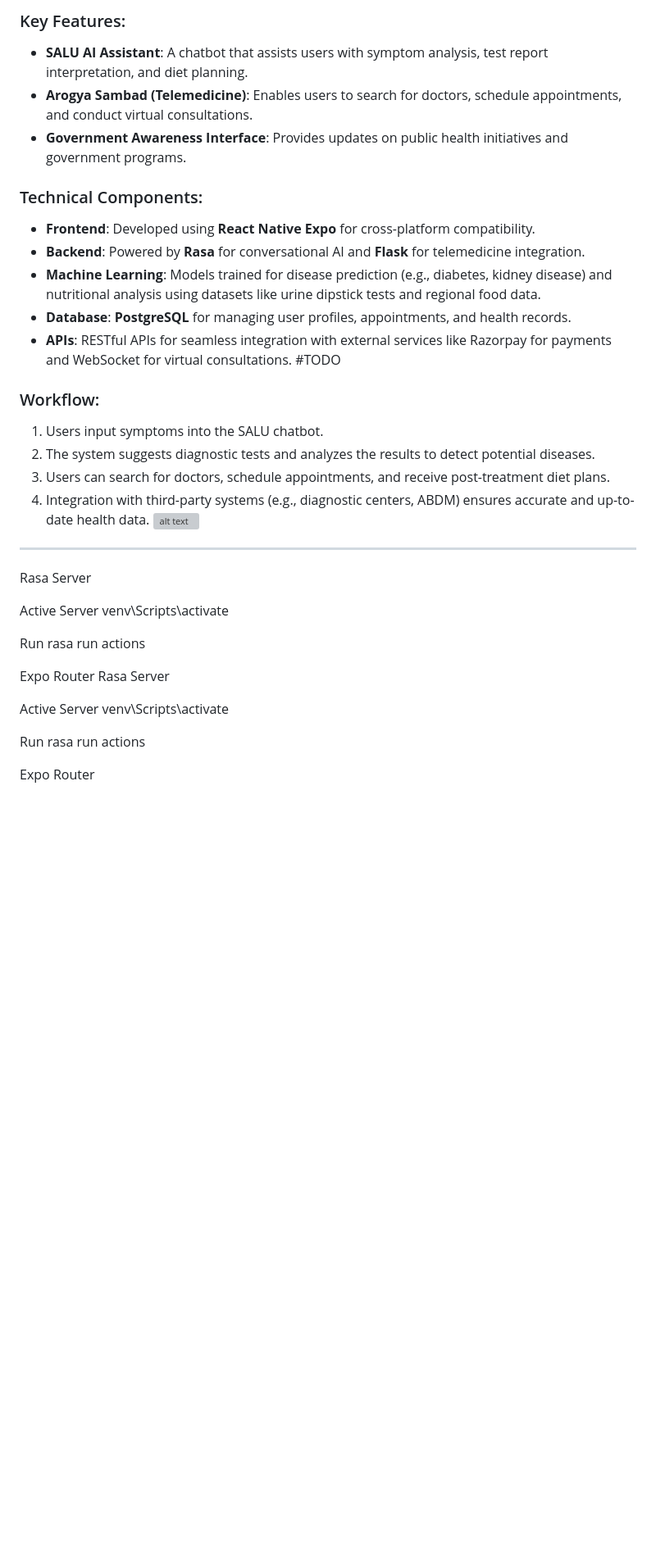
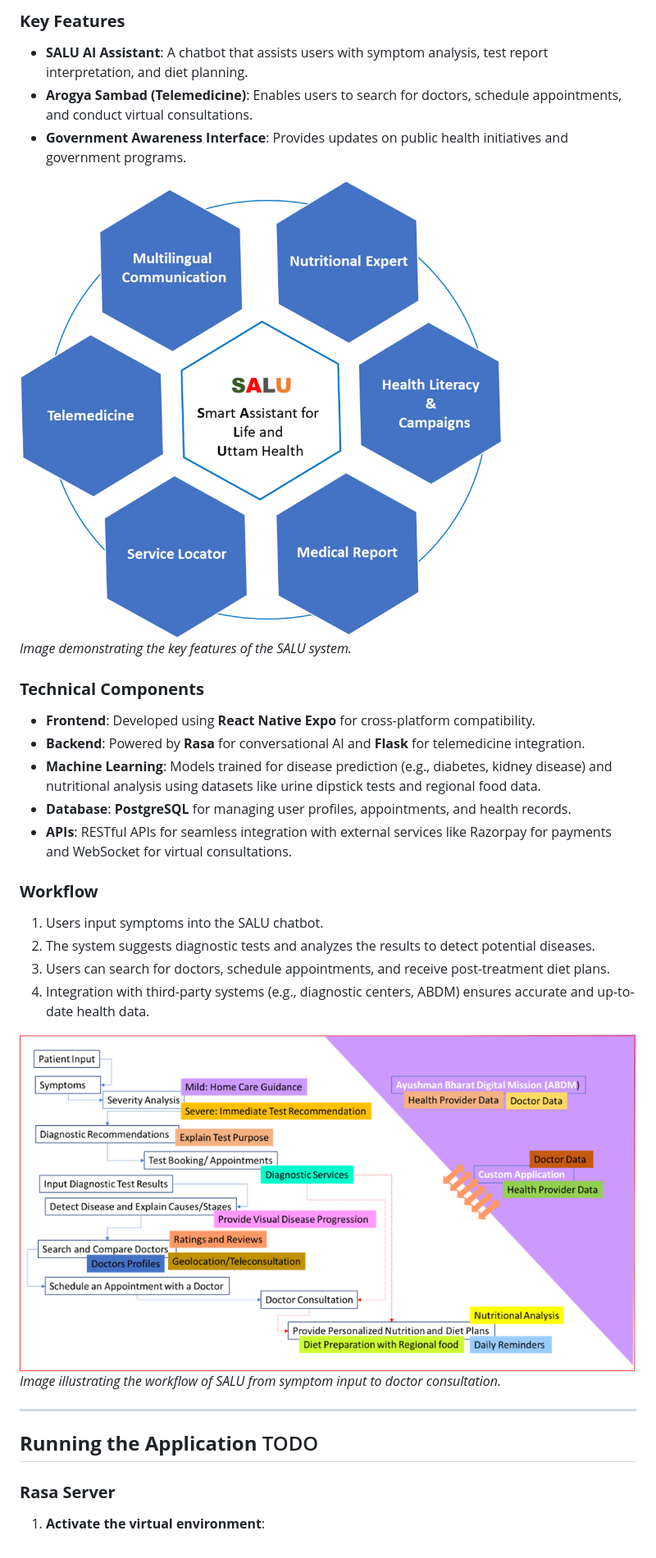
Before and after one commit to Dang1994/sg-health, a Markdown page: ReadMe.md, the part around one of its changes. Shown at 82% size. Rendered like a GitHub page; blank space fills up the shorter version; grey boxes are pictures that could not be loaded.

```diff
--- a/ReadMe.md
+++ b/ReadMe.md
@@ -89,43 +86,31 @@ Our proposed system, **SALU**, is designed to empower rural patients and familie
 
-### Key Features:
+### **Key Features**
 - **SALU AI Assistant**: A chatbot that assists users with symptom analysis, test report interpretation, and diet planning.
 - **Arogya Sambad (Telemedicine)**: Enables users to search for doctors, schedule appointments, and conduct virtual consultations.
 - **Government Awareness Interface**: Provides updates on public health initiatives and government programs.
 
+![Key Features](readme-images/image.png)
+*Image demonstrating the key features of the SALU system.*
 
-### Technical Components:
+### **Technical Components**
 - **Frontend**: Developed using **React Native Expo** for cross-platform compatibility.
 - **Backend**: Powered by **Rasa** for conversational AI and **Flask** for telemedicine integration.
 - **Machine Learning**: Models trained for disease prediction (e.g., diabetes, kidney disease) and nutritional analysis using datasets like urine dipstick tests and regional food data.
 - **Database**: **PostgreSQL** for managing user profiles, appointments, and health records.
-- **APIs**: RESTful APIs for seamless integration with external services like Razorpay for payments and WebSocket for virtual consultations. #TODO
+- **APIs**: RESTful APIs for seamless integration with external services like Razorpay for payments and WebSocket for virtual consultations.
 
-### Workflow:
+### **Workflow**
 1. Users input symptoms into the SALU chatbot.
 2. The system suggests diagnostic tests and analyzes the results to detect potential diseases.
 3. Users can search for doctors, schedule appointments, and receive post-treatment diet plans.
 4. Integration with third-party systems (e.g., diagnostic centers, ABDM) ensures accurate and up-to-date health data.
-![alt text](image-5.png)
+
+![Workflow](readme-images/image-5.png)
+*Image illustrating the workflow of SALU from symptom input to doctor consultation.*
 
 ---
 
-Rasa Server
+## **Running the Application** TODO
 
-Active Server
-venv\Scripts\activate
-
-Run
-rasa run actions
-
-
-Expo Router
-Rasa Server
-
-Active Server
-venv\Scripts\activate
-
-Run
-rasa run actions
-
-
-Expo Router
+### **Rasa Server**
+1. **Activate the virtual environment**:
```
Also changed, not shown: other parts of ReadMe.md (+11 -14 lines).
